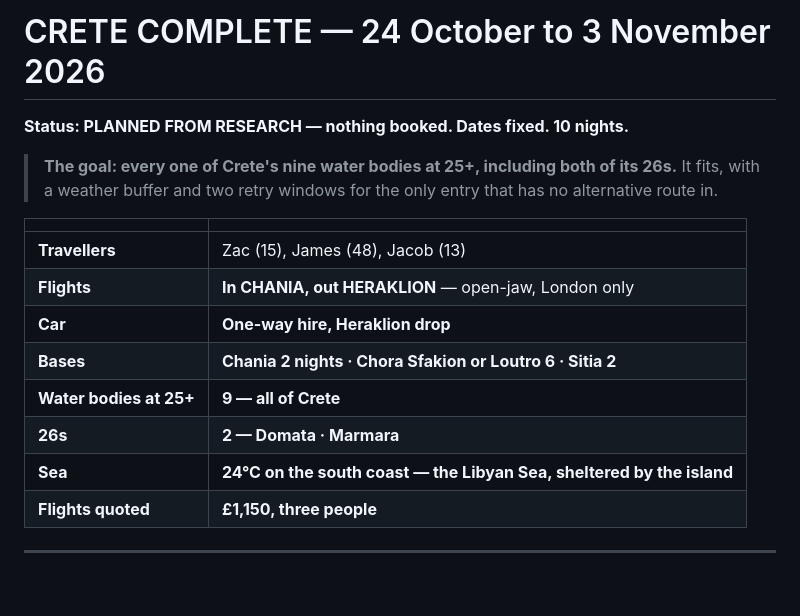
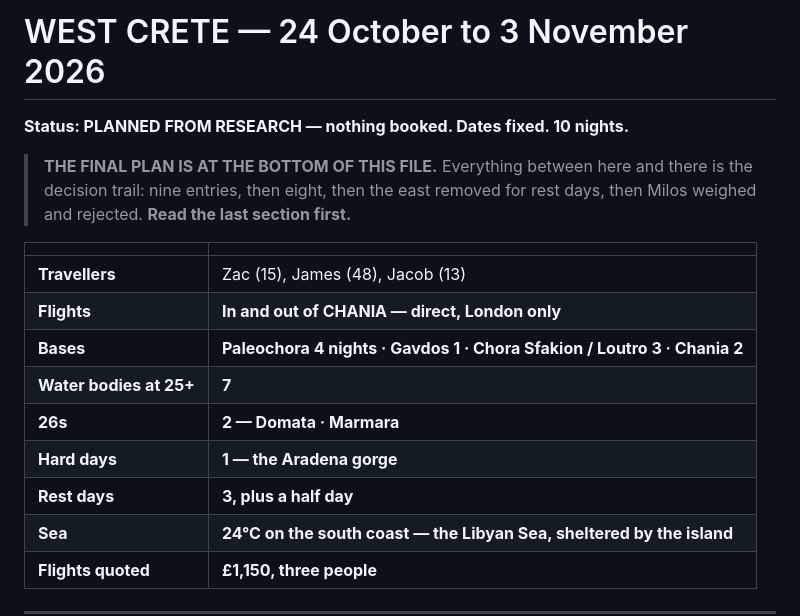
Before and after one commit to zaclester2011-lang/zac, a Markdown page: expeditions/crete-2026.md, the part around one of its changes. Rendered like a GitHub page; blank space fills up the shorter version.

```diff
--- a/expeditions/crete-2026.md
+++ b/expeditions/crete-2026.md
@@ -1,19 +1,21 @@
-# CRETE COMPLETE — 24 October to 3 November 2026
+# WEST CRETE — 24 October to 3 November 2026
 
 **Status: PLANNED FROM RESEARCH — nothing booked. Dates fixed. 10 nights.**
 
-> **The goal: every one of Crete's nine water bodies at 25+, including both
-> of its 26s.** It fits, with a weather buffer and two retry windows
-> for the only entry that has no alternative route in.
+> **THE FINAL PLAN IS AT THE BOTTOM OF THIS FILE.** Everything between here
+> and there is the decision trail: nine entries, then eight, then the east
+> removed for rest days, then Milos weighed and rejected. **Read the last
+> section first.**
 
 | | |
 |---|---|
 | **Travellers** | Zac (15), James (48), Jacob (13) |
-| **Flights** | **In CHANIA, out HERAKLION** — open-jaw, London only |
-| **Car** | **One-way hire, Heraklion drop** |
-| **Bases** | **Chania 2 nights · Chora Sfakion or Loutro 6 · Sitia 2** |
-| **Water bodies at 25+** | **9 — all of Crete** |
+| **Flights** | **In and out of CHANIA — direct, London only** |
+| **Bases** | **Paleochora 4 nights · Gavdos 1 · Chora Sfakion / Loutro 3 · Chania 2** |
+| **Water bodies at 25+** | **7** |
 | **26s** | **2 — Domata · Marmara** |
+| **Hard days** | **1 — the Aradena gorge** |
+| **Rest days** | **3, plus a half day** |
 | **Sea** | **24°C on the south coast — the Libyan Sea, sheltered by the island** |
 | **Flights quoted** | **£1,150, three people** |
 
```
Also changed, not shown: other parts of expeditions/crete-2026.md (+98 -0 lines).
